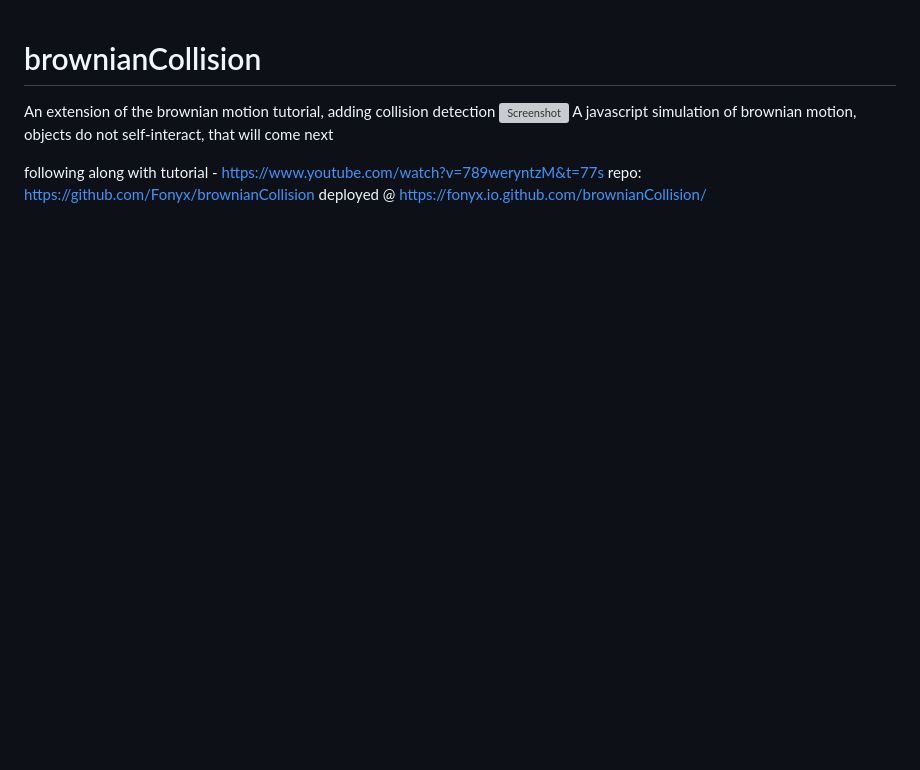
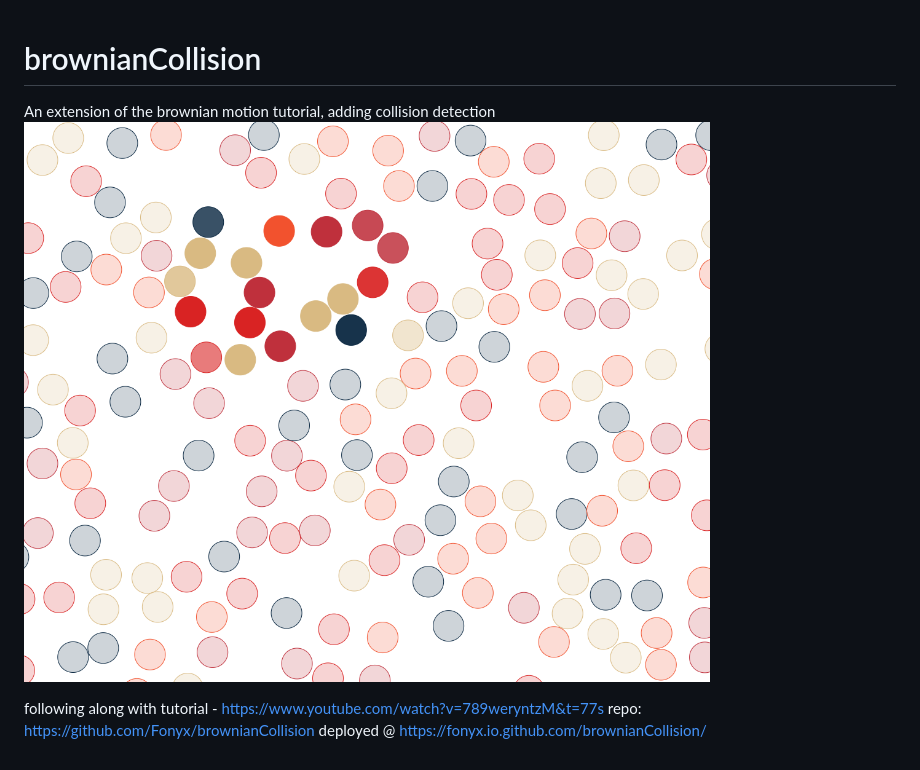
Before and after one commit to Fonyx/brownianCollision, a Markdown page: README.md, the part around the change. GitHub-like rendering; pictures changed too: screenshot.PNG (added); blank space fills up the shorter version; grey boxes are pictures that could not be loaded.

```diff
--- a/README.md
+++ b/README.md
@@ -1,7 +1,6 @@
 # brownianCollision
 An extension of the brownian motion tutorial, adding collision detection
-![Screenshot](https://github.com/Fonyx/brownian/blob/main/screenshot.PNG?raw=true "colliding brownian motion")
-A javascript simulation of brownian motion, objects do not self-interact, that will come next
+![Screenshot](https://github.com/Fonyx/brownianCollision/blob/main/screenshot.PNG?raw=true "colliding brownian motion")
 
 following along with tutorial - https://www.youtube.com/watch?v=789weryntzM&t=77s
 repo: https://github.com/Fonyx/brownianCollision
```
Also changed, not shown: 1 other file.
